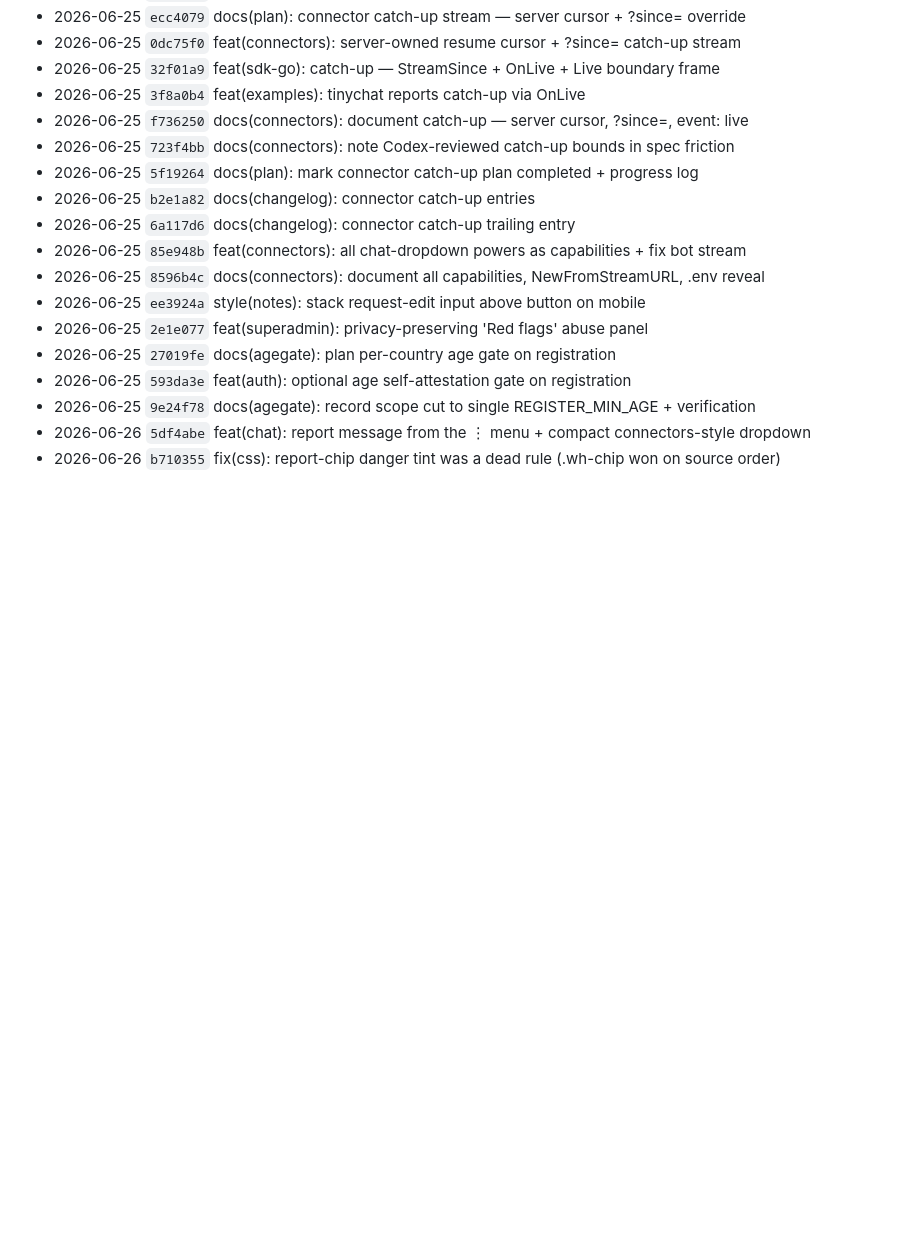
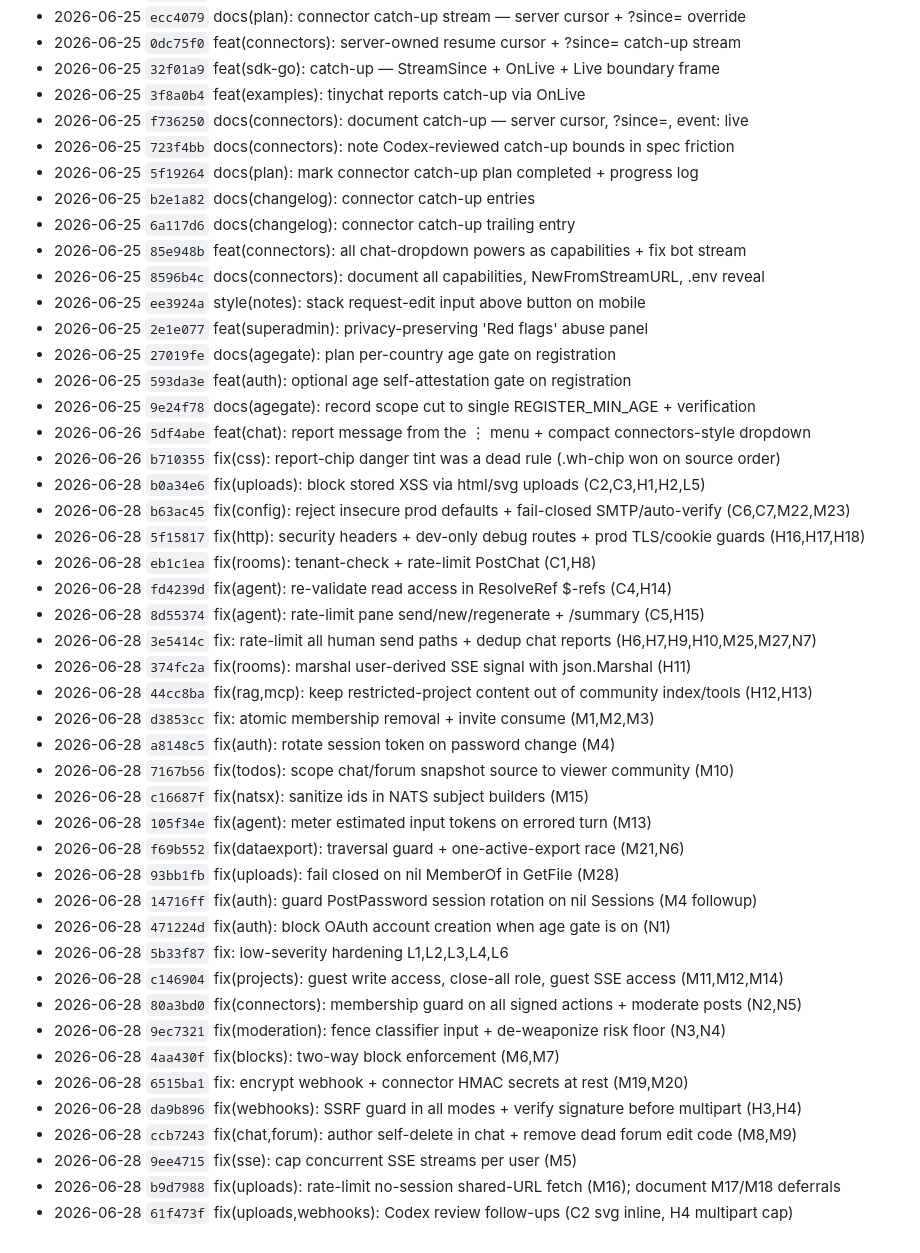
Before and after one commit to atvirokodosprendimai/forumchat, a Markdown page: CHANGELOG.md, the part around the change. Drawn GitHub-style; blank space fills up the shorter version.

Commit message:
docs(changelog): FIX1 security remediation entries
Co-Authored-By: Claude Opus 4.8 (1M context) <noreply@anthropic.com>

```diff
--- a/CHANGELOG.md
+++ b/CHANGELOG.md
@@ -257,3 +257,32 @@
 - 2026-06-25 `9e24f78` docs(agegate): record scope cut to single REGISTER_MIN_AGE + verification
 - 2026-06-26 `5df4abe` feat(chat): report message from the ⋮ menu + compact connectors-style dropdown
 - 2026-06-26 `b710355` fix(css): report-chip danger tint was a dead rule (.wh-chip won on source order)
+- 2026-06-28 `b0a34e6` fix(uploads): block stored XSS via html/svg uploads (C2,C3,H1,H2,L5)
+- 2026-06-28 `b63ac45` fix(config): reject insecure prod defaults + fail-closed SMTP/auto-verify (C6,C7,M22,M23)
+- 2026-06-28 `5f15817` fix(http): security headers + dev-only debug routes + prod TLS/cookie guards (H16,H17,H18)
+- 2026-06-28 `eb1c1ea` fix(rooms): tenant-check + rate-limit PostChat (C1,H8)
+- 2026-06-28 `fd4239d` fix(agent): re-validate read access in ResolveRef $-refs (C4,H14)
+- 2026-06-28 `8d55374` fix(agent): rate-limit pane send/new/regenerate + /summary (C5,H15)
+- 2026-06-28 `3e5414c` fix: rate-limit all human send paths + dedup chat reports (H6,H7,H9,H10,M25,M27,N7)
+- 2026-06-28 `374fc2a` fix(rooms): marshal user-derived SSE signal with json.Marshal (H11)
+- 2026-06-28 `44cc8ba` fix(rag,mcp): keep restricted-project content out of community index/tools (H12,H13)
+- 2026-06-28 `d3853cc` fix: atomic membership removal + invite consume (M1,M2,M3)
+- 2026-06-28 `a8148c5` fix(auth): rotate session token on password change (M4)
+- 2026-06-28 `7167b56` fix(todos): scope chat/forum snapshot source to viewer community (M10)
+- 2026-06-28 `c16687f` fix(natsx): sanitize ids in NATS subject builders (M15)
+- 2026-06-28 `105f34e` fix(agent): meter estimated input tokens on errored turn (M13)
+- 2026-06-28 `f69b552` fix(dataexport): traversal guard + one-active-export race (M21,N6)
+- 2026-06-28 `93bb1fb` fix(uploads): fail closed on nil MemberOf in GetFile (M28)
+- 2026-06-28 `14716ff` fix(auth): guard PostPassword session rotation on nil Sessions (M4 followup)
+- 2026-06-28 `471224d` fix(auth): block OAuth account creation when age gate is on (N1)
+- 2026-06-28 `5b33f87` fix: low-severity hardening L1,L2,L3,L4,L6
+- 2026-06-28 `c146904` fix(projects): guest write access, close-all role, guest SSE access (M11,M12,M14)
+- 2026-06-28 `80a3bd0` fix(connectors): membership guard on all signed actions + moderate posts (N2,N5)
+- 2026-06-28 `9ec7321` fix(moderation): fence classifier input + de-weaponize risk floor (N3,N4)
+- 2026-06-28 `4aa430f` fix(blocks): two-way block enforcement (M6,M7)
+- 2026-06-28 `6515ba1` fix: encrypt webhook + connector HMAC secrets at rest (M19,M20)
+- 2026-06-28 `da9b896` fix(webhooks): SSRF guard in all modes + verify signature before multipart (H3,H4)
+- 2026-06-28 `ccb7243` fix(chat,forum): author self-delete in chat + remove dead forum edit code (M8,M9)
+- 2026-06-28 `9ee4715` fix(sse): cap concurrent SSE streams per user (M5)
+- 2026-06-28 `b9d7988` fix(uploads): rate-limit no-session shared-URL fetch (M16); document M17/M18 deferrals
+- 2026-06-28 `61f473f` fix(uploads,webhooks): Codex review follow-ups (C2 svg inline, H4 multipart cap)
```
